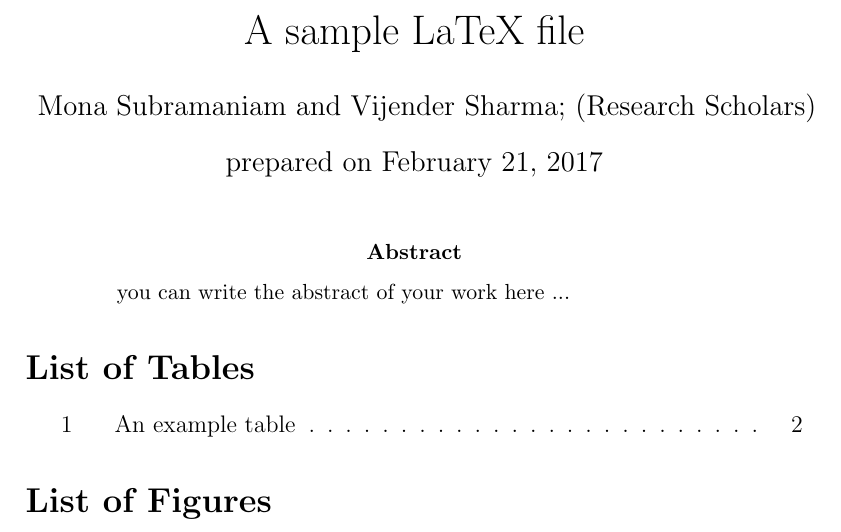
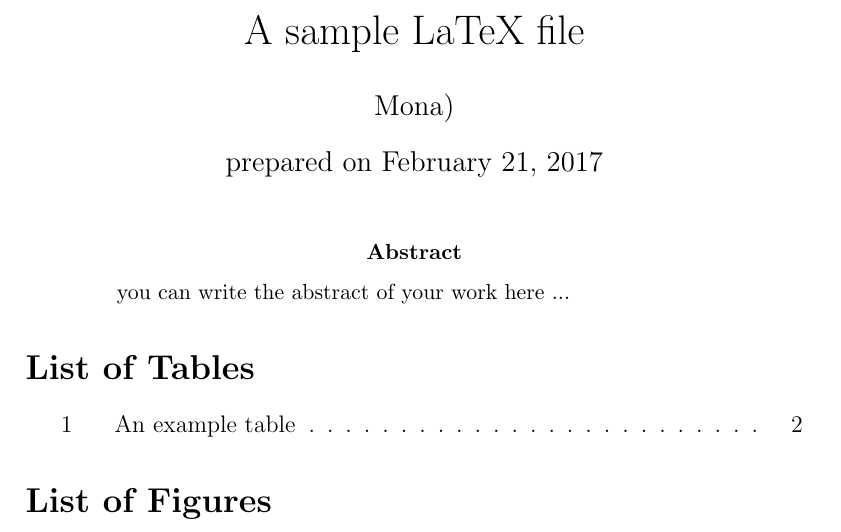
Before and after one commit to ashutoshjamadari/LabReportElectronics, a LaTeX paper (Lissajous pattern.tex): part of page 1 of 2, cut so that both start at the same text. Compiled offline with pdfLaTeX.

Commit message:
Update Lissajous pattern.tex

```diff
--- a/Lissajous pattern.tex
+++ b/Lissajous pattern.tex
@@ -8,7 +8,7 @@
 \begin{document}
 
 \title{A sample LaTeX file}
-\author{ Mona Subramaniam and Vijender Sharma; (Research Scholars)}
+\author{ Mona)}
 \date{ prepared on \today}
 
 \maketitle
```
